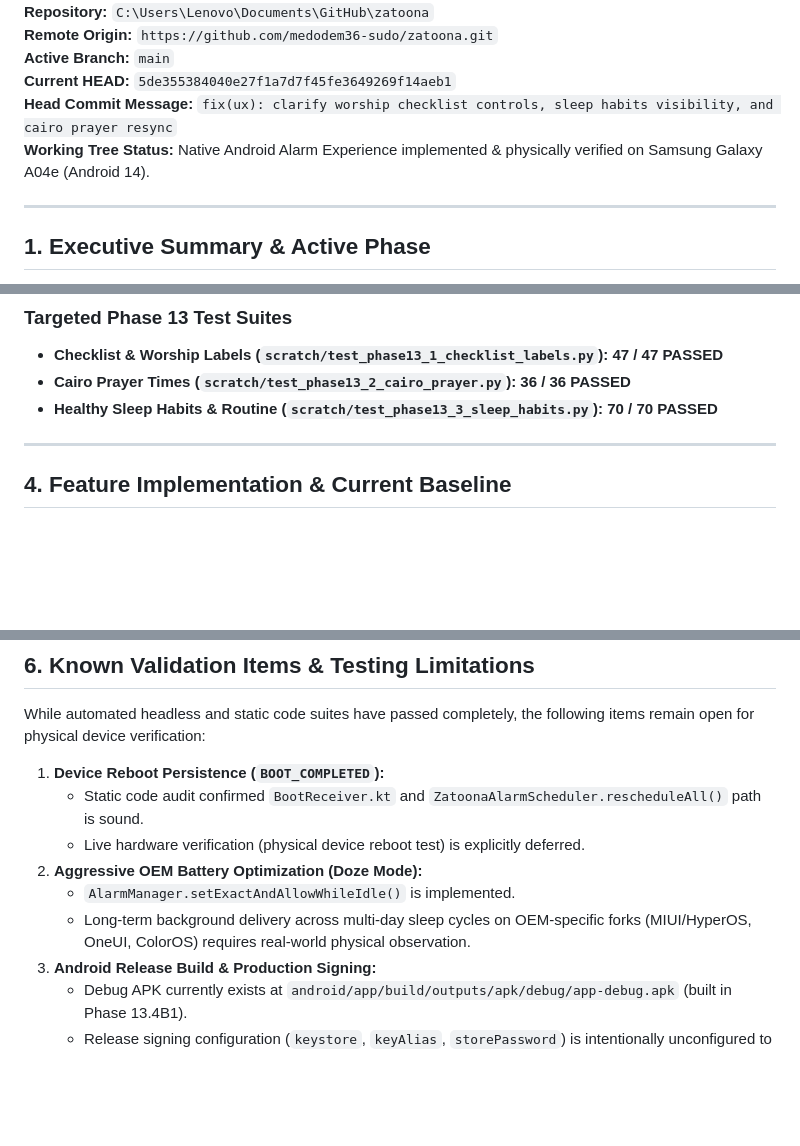
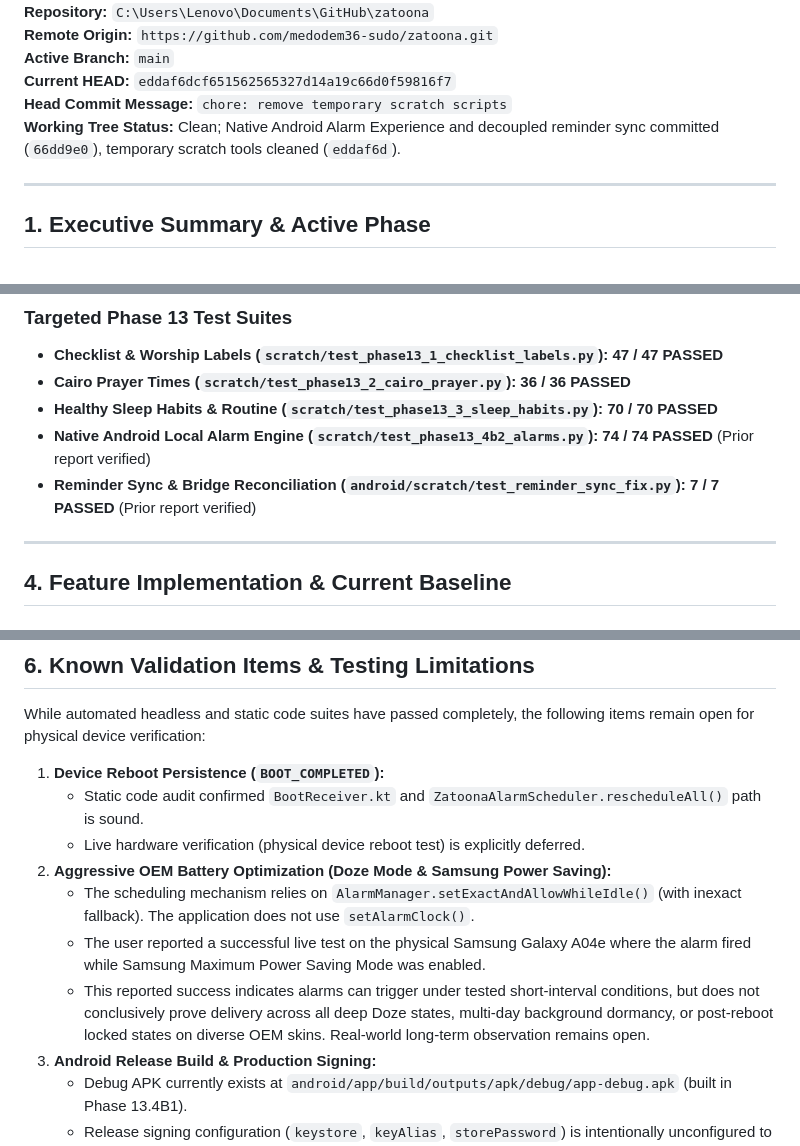
Before and after one commit to medodem36-sudo/zatoona, a Markdown page: docs/PROJECT_STATUS.md, 3 parts joined by grey strips. GitHub-like rendering; blank space fills up the shorter version.

```diff
--- a/docs/PROJECT_STATUS.md
+++ b/docs/PROJECT_STATUS.md
@@ -5,9 +5,9 @@
 **Repository:** `C:\Users\Lenovo\Documents\GitHub\zatoona`<br>
 **Remote Origin:** `https://github.com/medodem36-sudo/zatoona.git`<br>
 **Active Branch:** `main`<br>
-**Current HEAD:** `5de355384040e27f1a7d7f45fe3649269f14aeb1`<br>
-**Head Commit Message:** `fix(ux): clarify worship checklist controls, sleep habits visibility, and cairo prayer resync`<br>
-**Working Tree Status:** Native Android Alarm Experience implemented & physically verified on Samsung Galaxy A04e (Android 14).
+**Current HEAD:** `eddaf6dcf651562565327d14a19c66d0f59816f7`<br>
+**Head Commit Message:** `chore: remove temporary scratch scripts`<br>
+**Working Tree Status:** Clean; Native Android Alarm Experience and decoupled reminder sync committed (`66dd9e0`), temporary scratch tools cleaned (`eddaf6d`).
 
 ---
 
@@ -84,6 +84,8 @@ All assertions and test gates are recorded in deterministic test execution logs
 - **Checklist & Worship Labels (`scratch/test_phase13_1_checklist_labels.py`):** **47 / 47 PASSED**
 - **Cairo Prayer Times (`scratch/test_phase13_2_cairo_prayer.py`):** **36 / 36 PASSED**
 - **Healthy Sleep Habits & Routine (`scratch/test_phase13_3_sleep_habits.py`):** **70 / 70 PASSED**
+- **Native Android Local Alarm Engine (`scratch/test_phase13_4b2_alarms.py`):** **74 / 74 PASSED** (Prior report verified)
+- **Reminder Sync & Bridge Reconciliation (`android/scratch/test_reminder_sync_fix.py`):** **7 / 7 PASSED** (Prior report verified)
 
 ---
 
@@ -133,9 +135,10 @@ While automated headless and static code suites have passed completely, the foll
 1. **Device Reboot Persistence (`BOOT_COMPLETED`):**
    - Static code audit confirmed `BootReceiver.kt` and `ZatoonaAlarmScheduler.rescheduleAll()` path is sound.
    - Live hardware verification (physical device reboot test) is explicitly deferred.
-2. **Aggressive OEM Battery Optimization (Doze Mode):**
-   - `AlarmManager.setExactAndAllowWhileIdle()` is implemented.
-   - Long-term background delivery across multi-day sleep cycles on OEM-specific forks (MIUI/HyperOS, OneUI, ColorOS) requires real-world physical observation.
+2. **Aggressive OEM Battery Optimization (Doze Mode & Samsung Power Saving):**
+   - The scheduling mechanism relies on `AlarmManager.setExactAndAllowWhileIdle()` (with inexact fallback). The application does not use `setAlarmClock()`.
+   - The user reported a successful live test on the physical Samsung Galaxy A04e where the alarm fired while Samsung Maximum Power Saving Mode was enabled.
+   - This reported success indicates alarms can trigger under tested short-interval conditions, but does not conclusively prove delivery across all deep Doze states, multi-day background dormancy, or post-reboot locked states on diverse OEM skins. Real-world long-term observation remains open.
 3. **Android Release Build & Production Signing:**
    - Debug APK currently exists at `android/app/build/outputs/apk/debug/app-debug.apk` (built in Phase 13.4B1).
    - Release signing configuration (`keystore`, `keyAlias`, `storePassword`) is intentionally unconfigured to prevent committing secrets to source control.
```
Also changed, not shown: other parts of docs/PROJECT_STATUS.md (+1 -1 lines), docs/ANDROID_ALARMS_AUDIT.md (+23 -11 lines).
